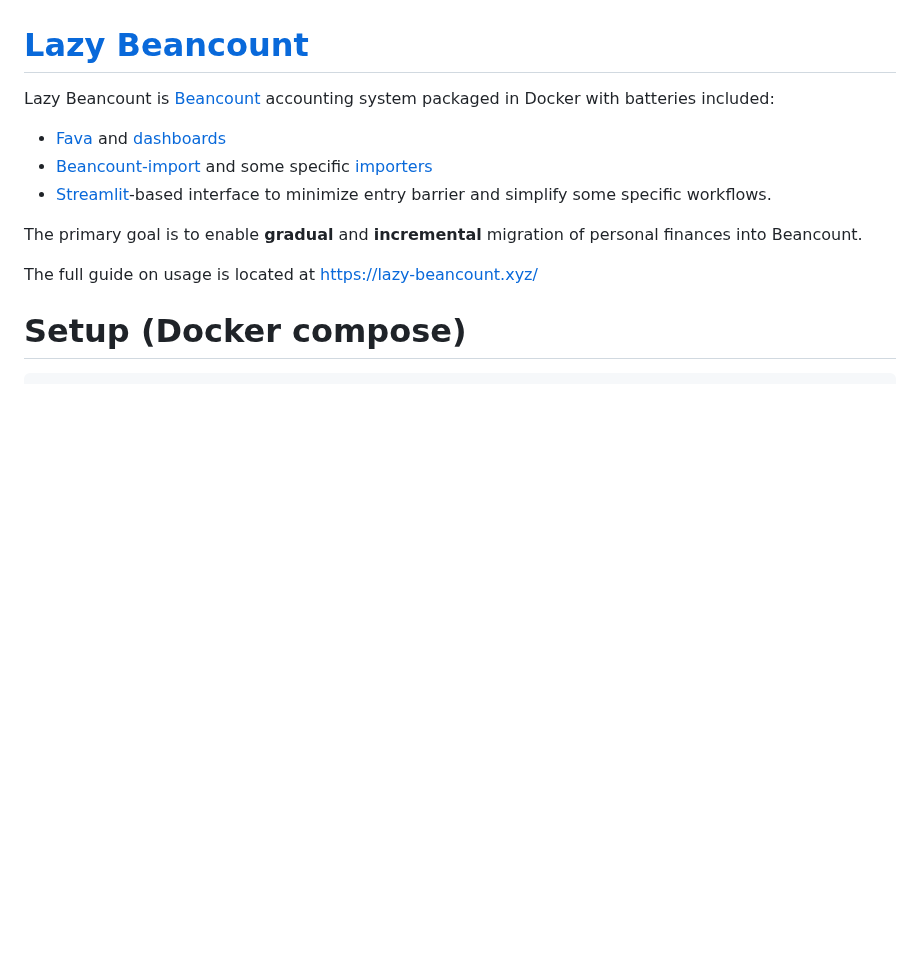
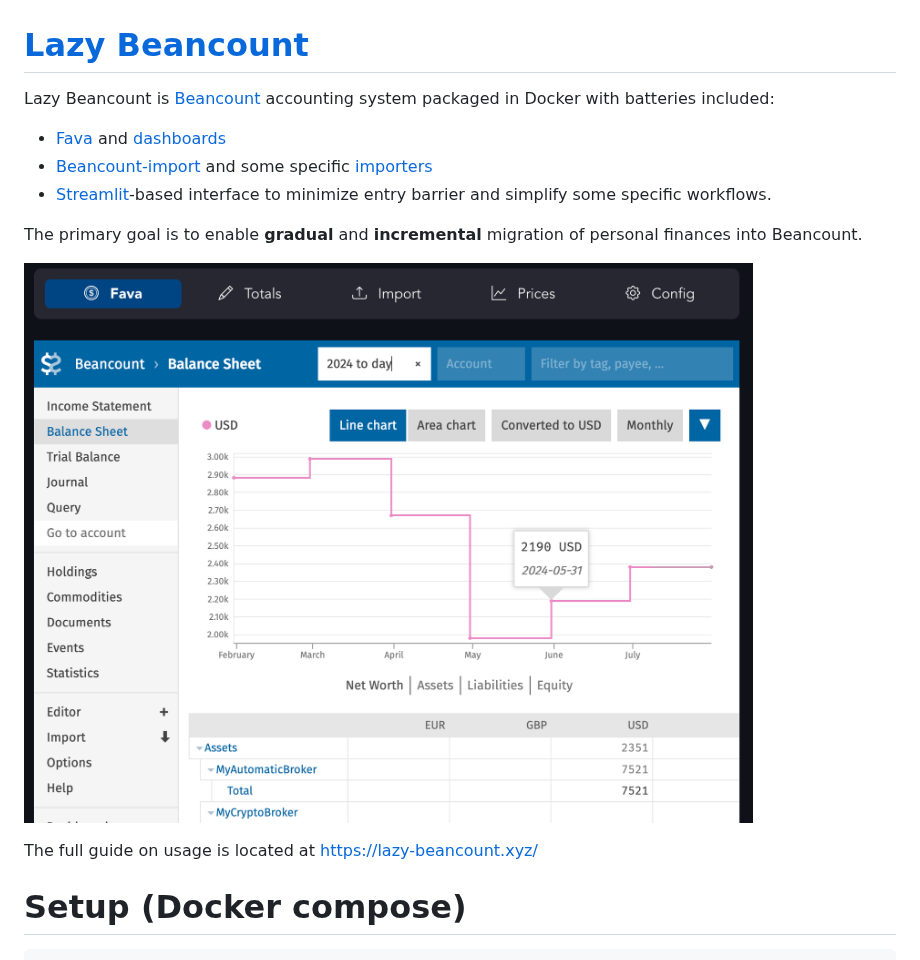
Before and after one commit to Evernight/lazy-beancount, a Markdown page: README.md, the part around the change. Rendered like a GitHub page; pictures changed too: images/net_worth_with_title.png (added); blank space fills up the shorter version.

Commit message:
add README image

```diff
--- a/README.md
+++ b/README.md
@@ -7,6 +7,8 @@ Lazy Beancount is [Beancount](https://github.com/beancount/beancount) accounting
 - [Streamlit](https://streamlit.io/)-based interface to minimize entry barrier and simplify some specific workflows.
 
 The primary goal is to enable **gradual** and **incremental** migration of personal finances into Beancount.
+
+![lazy-beancount](images/net_worth_with_title.png)
 
 The full guide on usage is located at https://lazy-beancount.xyz/
 
```
